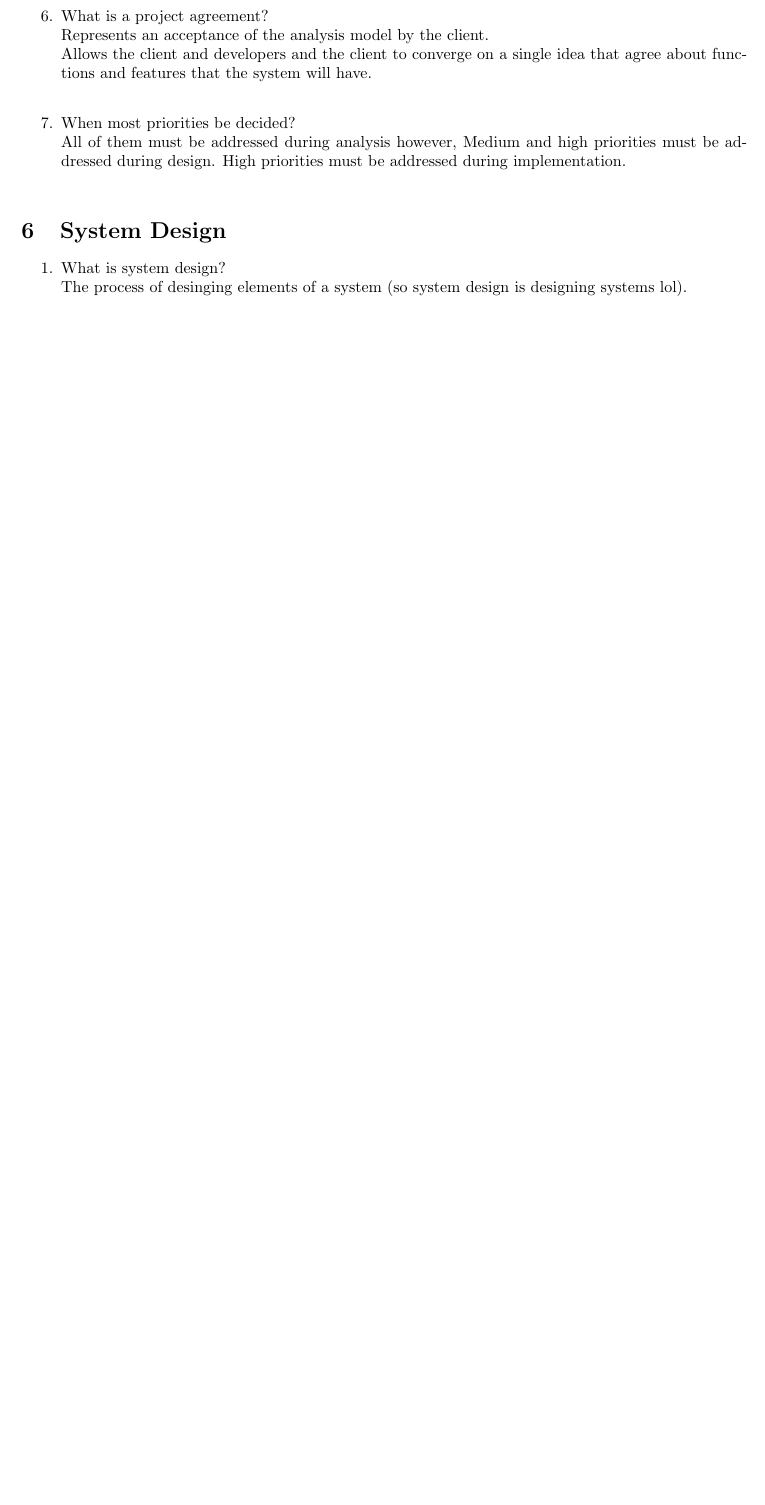
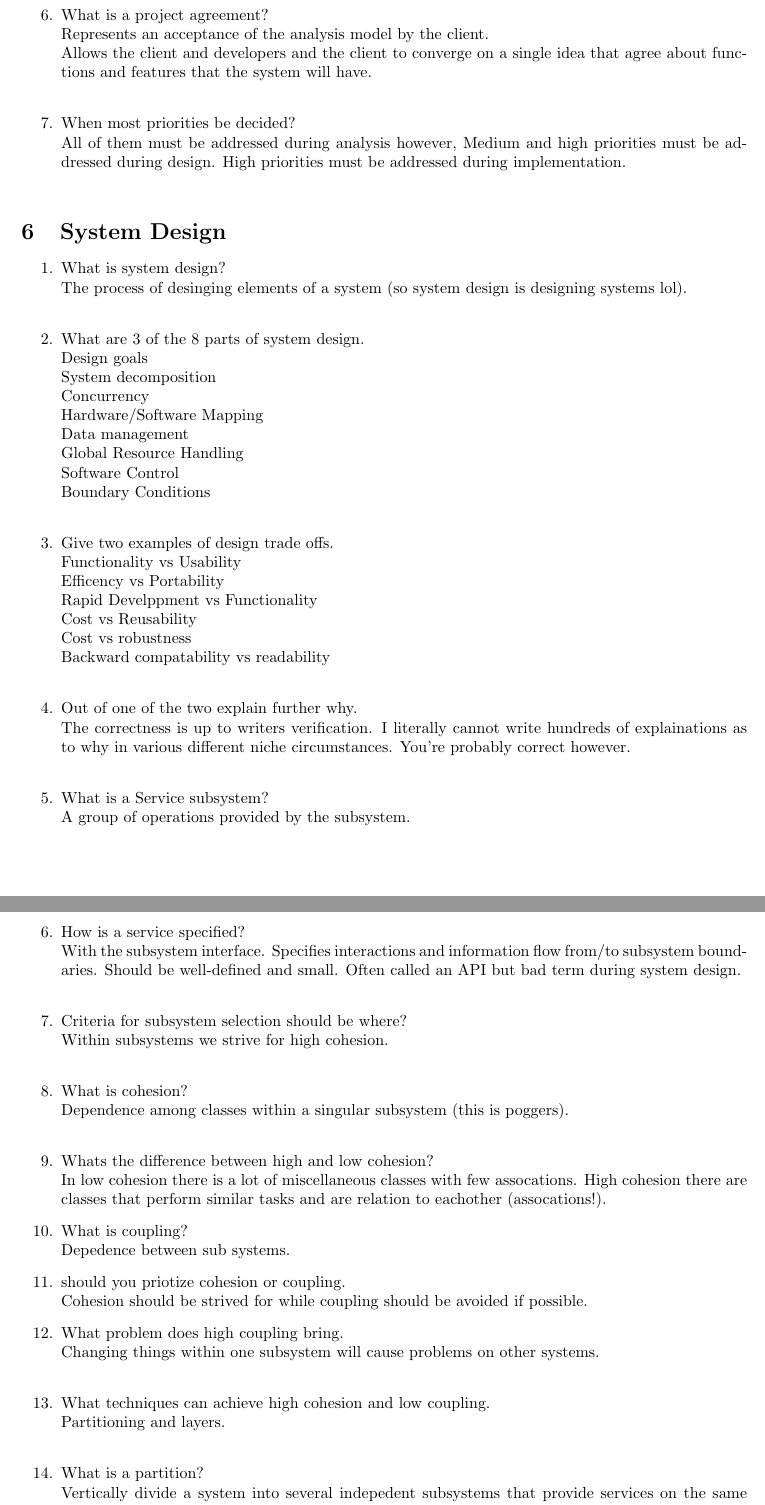
Before and after one commit to MoonBasedKas/SWEreview, a LaTeX document (main.tex): part of page 11 of 18 before the commit and two parts of pages 11 and 12 of 20 after it, the two joined at a grey line, cut so that both start at the same text, the shorter picture padded with empty space. Compiled offline with pdfLaTeX.

Commit message:
Began work on system design it hink?

```diff
--- a/main.tex
+++ b/main.tex
@@ -382,3 +382,55 @@ Please note any answers in () Typically are not part of the answer rather are ad
       \item What is system design?\\
             The process of desinging elements of a system (so system design is designing systems lol).\\
 
+      \item What are 3 of the 8 parts of system design.\\
+            Design goals\\
+            System decomposition\\
+            Concurrency\\
+            Hardware/Software Mapping\\
+            Data management\\
+            Global Resource Handling\\
+            Software Control\\
+            Boundary Conditions\\
+
+      \item Give two examples of design trade offs.\\
+            Functionality vs Usability\\
+            Efficency vs Portability\\
+            Rapid Develppment vs Functionality\\
+            Cost vs Reusability\\
+            Cost vs robustness\\
+            Backward compatability vs readability\\
+
+      \item Out of one of the two explain further why.\\
+            The correctness is up to writers verification. I literally cannot write hundreds of explainations as to why in
+            various different niche circumstances. You're probably correct however.\\
+
+      \item What is a Service subsystem?\\
+            A group of operations provided by the subsystem.\\
+
+      \item How is a service specified?\\
+            With the subsystem interface. Specifies interactions and information flow from/to subsystem boundaries. Should be
+            well-defined and small. Often called an API but bad term during system design.\\
+
+      \item Criteria for subsystem selection should be where?\\
+            Within subsystems we strive for high cohesion.\\
+
+      \item What is cohesion?\\
+            Dependence among classes within a singular subsystem (this is poggers).\\
+      \item Whats the difference between high and low cohesion?\\
+            In low cohesion there is a lot of miscellaneous classes with few assocations. High cohesion there are classes that perform similar tasks
+            and are relation to eachother (assocations!).
+
+      \item What is coupling?\\
+            Depedence between sub systems.
+
+      \item should you priotize cohesion or coupling.\\
+            Cohesion should be strived for while coupling should be avoided if possible.
+
+      \item What problem does high coupling bring.\\
+            Changing things within one subsystem will cause problems on other systems.\\
+
+      \item What techniques can achieve high cohesion and low coupling.\\
+            Partitioning and layers.\\
+
+      \item What is a partition?\\
+            Vertically divide a system into several indepedent subsystems that provide services on the same level of abstraction.\\
```
Also changed, not shown: main.pdf, main.tex (15 more changed lines).
